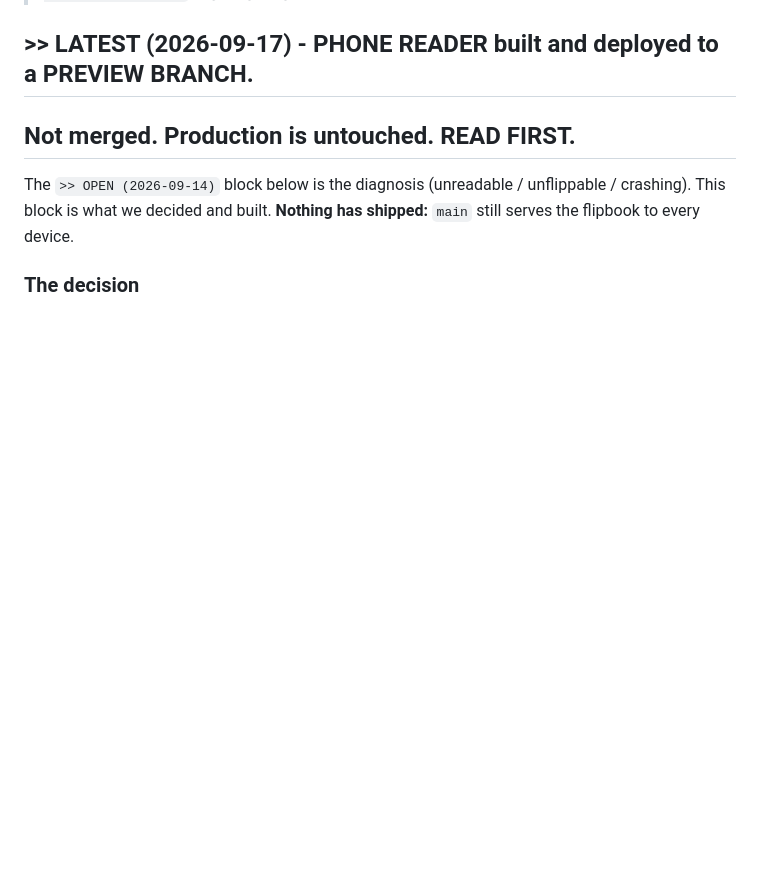
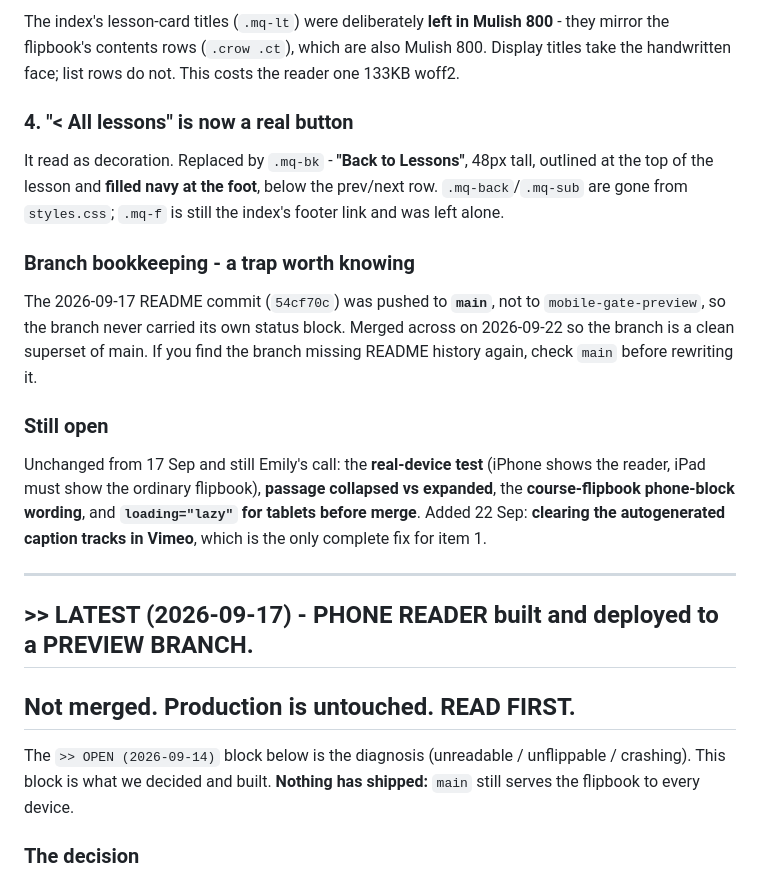
Before and after one commit to candlerfoundry/sunday_school_simplified, a Markdown page: README.md, the part around one of its changes. Drawn GitHub-style; blank space fills up the shorter version.

```diff
--- a/README.md
+++ b/README.md
@@ -33,3 +91,27 @@ for the *Sunday School Simplified* series from The Candler Foundry. One shared f
+The index's lesson-card titles (`.mq-lt`) were deliberately **left in Mulish 800** - they mirror the
+flipbook's contents rows (`.crow .ct`), which are also Mulish 800. Display titles take the
+handwritten face; list rows do not. This costs the reader one 133KB woff2.
+
+### 4. "< All lessons" is now a real button
+
+It read as decoration. Replaced by `.mq-bk` - **"Back to Lessons"**, 48px tall, outlined at the top
+of the lesson and **filled navy at the foot**, below the prev/next row. `.mq-back`/`.mq-sub` are gone
+from `styles.css`; `.mq-f` is still the index's footer link and was left alone.
+
+### Branch bookkeeping - a trap worth knowing
+
+The 2026-09-17 README commit (`54cf70c`) was pushed to **`main`**, not to `mobile-gate-preview`, so
+the branch never carried its own status block. Merged across on 2026-09-22 so the branch is a clean
+superset of main. If you find the branch missing README history again, check `main` before rewriting it.
+
+### Still open
+
+Unchanged from 17 Sep and still Emily's call: the **real-device test** (iPhone shows the reader,
+iPad must show the ordinary flipbook), **passage collapsed vs expanded**, the **course-flipbook
+phone-block wording**, and **`loading="lazy"` for tablets before merge**. Added 22 Sep: **clearing
+the autogenerated caption tracks in Vimeo**, which is the only complete fix for item 1.
+
+---
 
 ## >> LATEST (2026-09-17) - PHONE READER built and deployed to a PREVIEW BRANCH.
 ## Not merged. Production is untouched. READ FIRST.
```
Also changed, not shown: other parts of README.md (+58 -0 lines).
